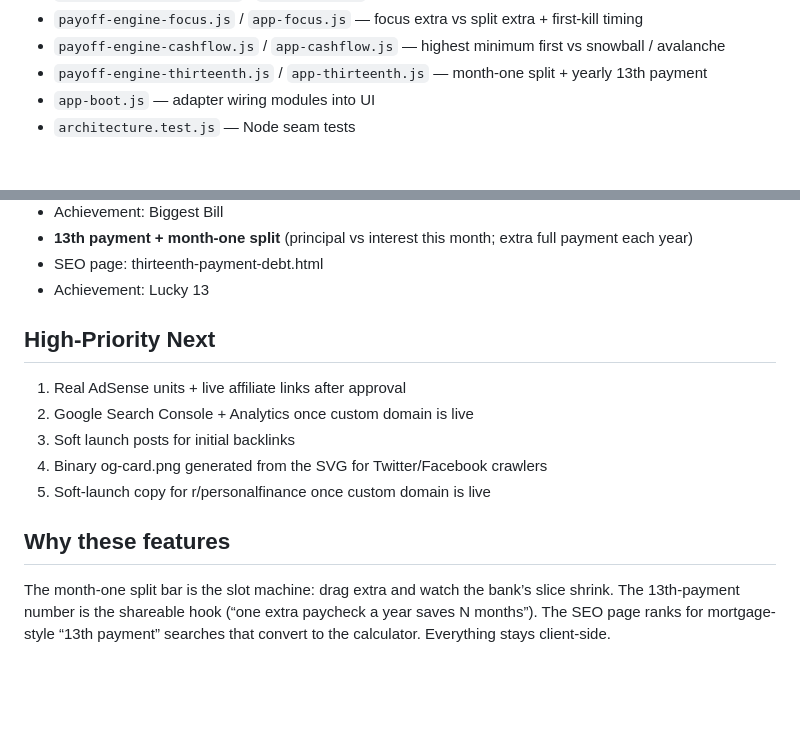
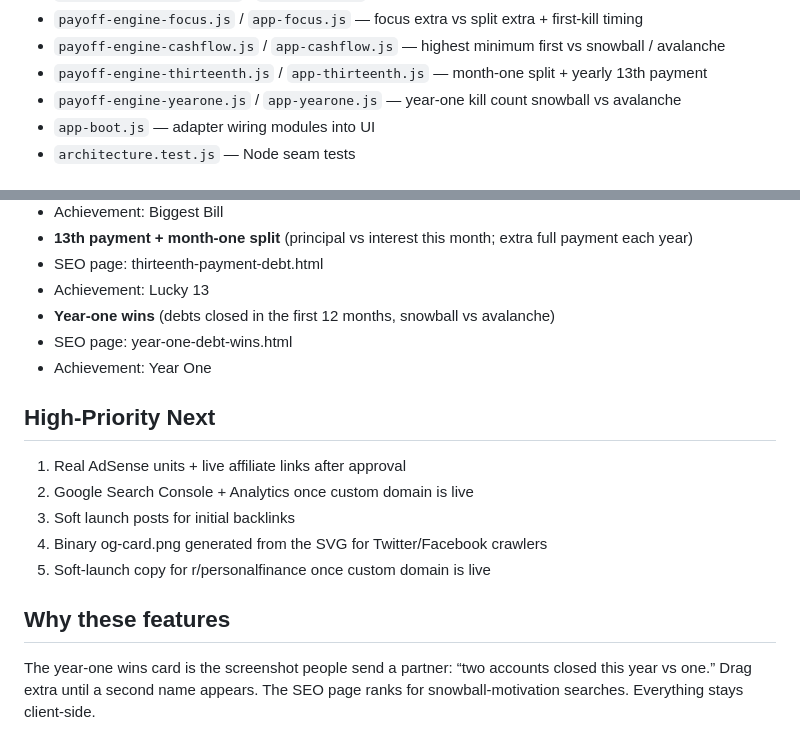
Before and after one commit to galaxycoils/debt-payoff-calculator, a Markdown page: FEATURES.md, 2 parts joined by grey strips. GitHub-like rendering; blank space fills up the shorter version.

Commit message:
Document year-one wins and cover Year One unlock in architecture tests

```diff
--- a/FEATURES.md
+++ b/FEATURES.md
@@ -18,6 +18,7 @@ Goal: Maximize time-on-site, return visits, and shares so AdSense revenue grows.
 - `payoff-engine-focus.js` / `app-focus.js` — focus extra vs split extra + first-kill timing
 - `payoff-engine-cashflow.js` / `app-cashflow.js` — highest minimum first vs snowball / avalanche
 - `payoff-engine-thirteenth.js` / `app-thirteenth.js` — month-one split + yearly 13th payment
+- `payoff-engine-yearone.js` / `app-yearone.js` — year-one kill count snowball vs avalanche
 - `app-boot.js` — adapter wiring modules into UI
 - `architecture.test.js` — Node seam tests
 
@@ -113,6 +114,9 @@ Goal: Maximize time-on-site, return visits, and shares so AdSense revenue grows.
 - **13th payment + month-one split** (principal vs interest this month; extra full payment each year)
 - SEO page: thirteenth-payment-debt.html
 - Achievement: Lucky 13
+- **Year-one wins** (debts closed in the first 12 months, snowball vs avalanche)
+- SEO page: year-one-debt-wins.html
+- Achievement: Year One
 
 ## High-Priority Next
 1. Real AdSense units + live affiliate links after approval
@@ -122,4 +126,4 @@ Goal: Maximize time-on-site, return visits, and shares so AdSense revenue grows.
 5. Soft-launch copy for r/personalfinance once custom domain is live
 
 ## Why these features
-The month-one split bar is the slot machine: drag extra and watch the bank’s slice shrink. The 13th-payment number is the shareable hook (“one extra paycheck a year saves N months”). The SEO page ranks for mortgage-style “13th payment” searches that convert to the calculator. Everything stays client-side.
+The year-one wins card is the screenshot people send a partner: “two accounts closed this year vs one.” Drag extra until a second name appears. The SEO page ranks for snowball-motivation searches. Everything stays client-side.
```
